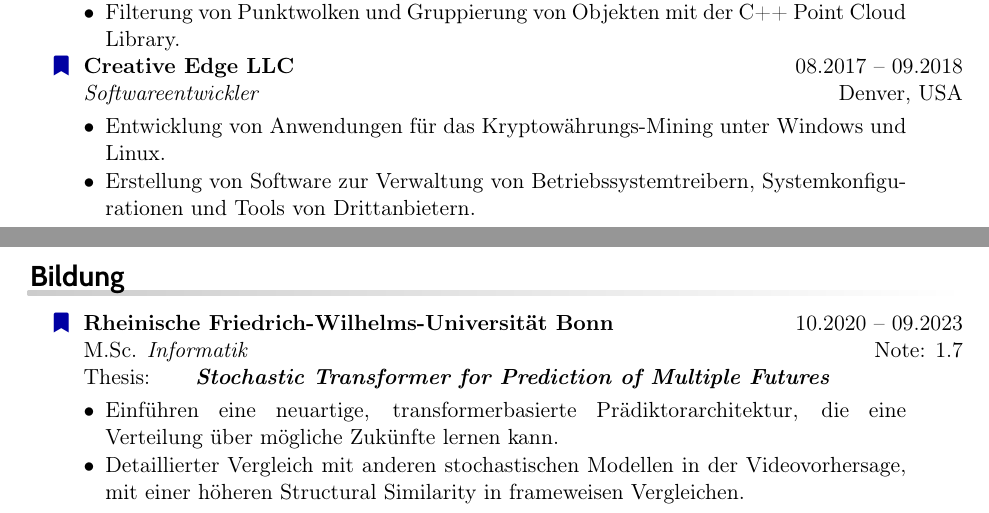
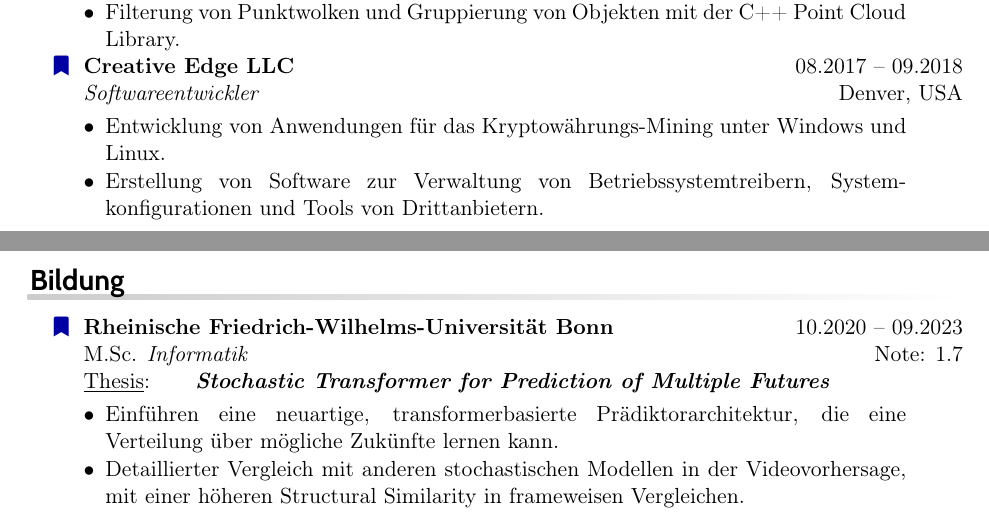
Before and after one commit to NathanCorral/CV, a LaTeX CV (CorralResume.tex, which reads src/education.tex, src/employment_history.tex): two parts of pages 1 and 2 of 3, joined at a grey line, cut so that both start at the same text. Compiled offline with pdfLaTeX.

Commit message:
updated following suggestions

```diff
--- a/src/education.tex
+++ b/src/education.tex
@@ -3,7 +3,7 @@
 
 \entry*[] \textbf{Rheinische Friedrich-Wilhelms-Universität Bonn} \hfill 10.2020 -- 09.2023  \newline
   M.Sc. \emph{Informatik}  \hfill Note:  1.7 \newline % \hfill Intelligent Systems  \newline
-  {Thesis}:  \hspace*{5mm} \textit{\textbf{Stochastic Transformer for Prediction of Multiple Futures}} \newline
+  \underline{Thesis}:  \hspace*{5mm} \textit{\textbf{Stochastic Transformer for Prediction of Multiple Futures}} \newline
   \vspace{\CVItemizeHeaderSpacing} \begin{itemize}[leftmargin=*, rightmargin=1cm]
   	\setlength{\itemsep}{\CVItemizeSpacing}
   	\item Einführen eine neuartige, transformerbasierte Prädiktorarchitektur, die eine Verteilung über mögliche Zukünfte lernen kann.
--- a/src/employment_history.tex
+++ b/src/employment_history.tex
@@ -43,7 +43,7 @@
 \vspace{\CVItemizeHeaderSpacing} \begin{itemize}[leftmargin=*, rightmargin=1cm]
 	\setlength{\itemsep}{\CVItemizeSpacing}
 	\item Entwicklung von Anwendungen für das Kryptowährungs-Mining unter Windows und Linux.
-	\item Erstellung von Software zur Verwaltung von Betriebssystemtreibern, Systemkonfigurationen und Tools von Drittanbietern.
+	\item Erstellung von Software zur Verwaltung von Betriebssystemtreibern,  System- ~~~~~~~~~~~~konfigurationen und Tools von Drittanbietern.
 \end{itemize}
 
 \end{rubric}
```
Also changed, not shown: CorralResume.tex (+1 -0 lines), CorralResume.pdf.
